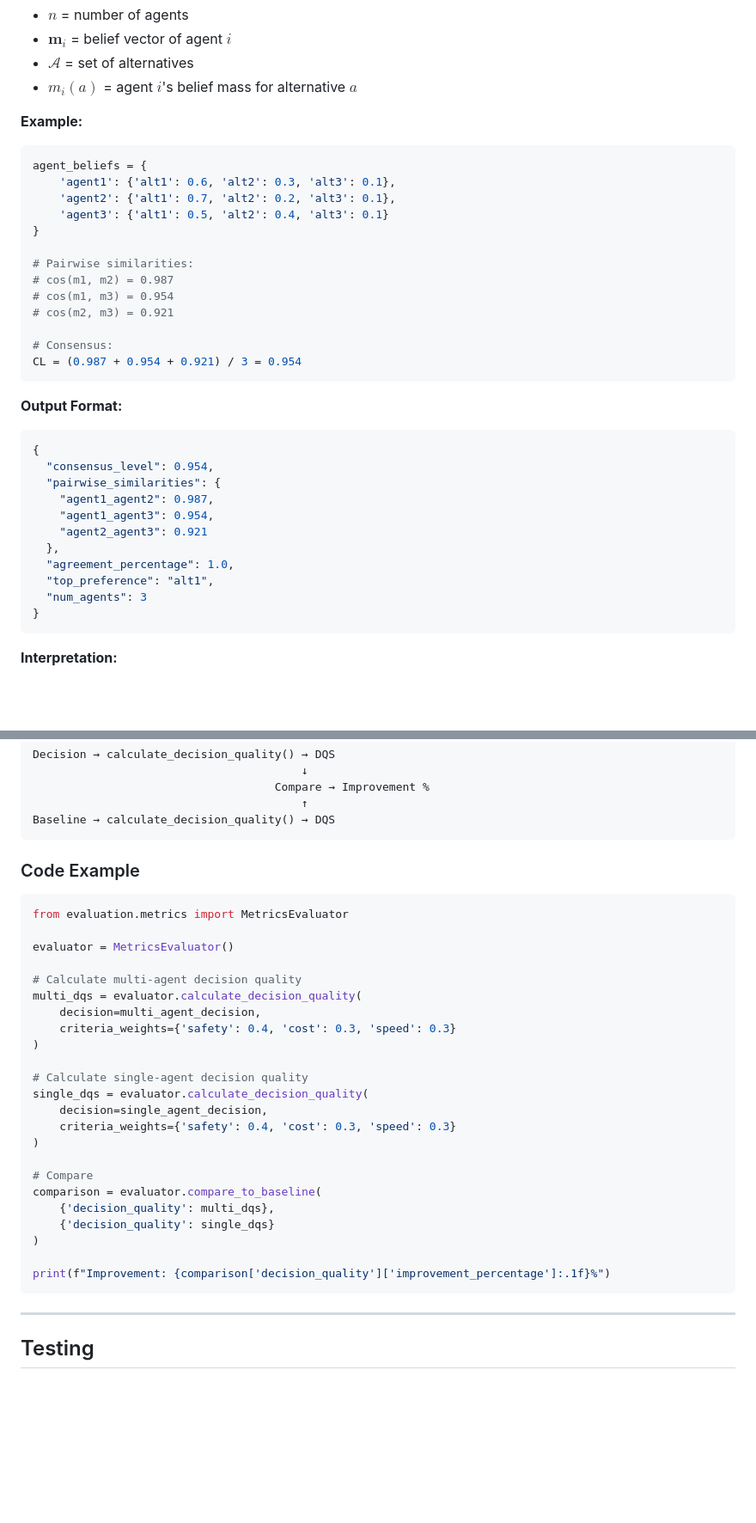
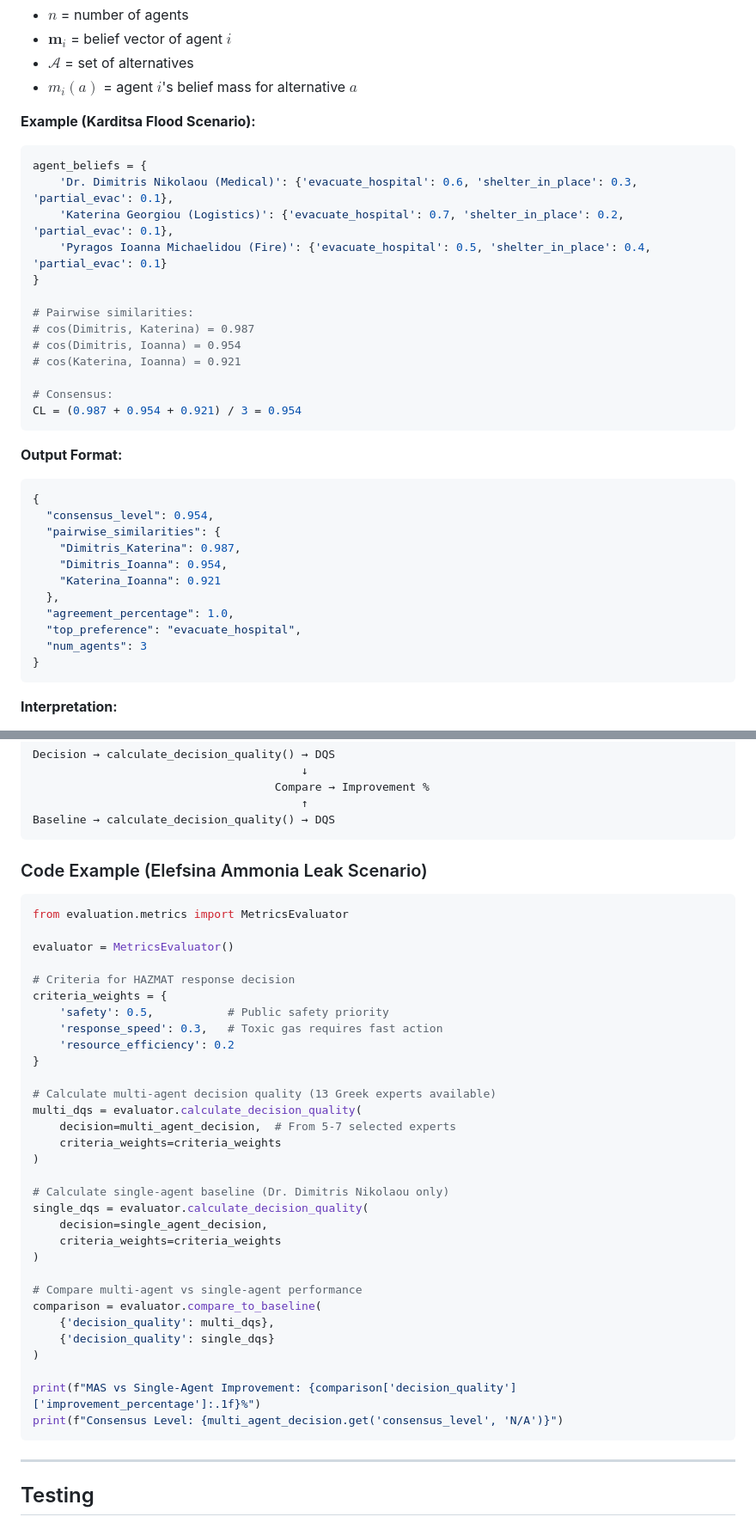
Before and after one commit to kerbgr/crisis_mas_poc, a Markdown page: evaluation/EVALUATION_METHODOLOGY.md, 2 parts joined by grey strips. Shown at 86% size. Drawn GitHub-style; blank space fills up the shorter version.

````diff
--- a/evaluation/EVALUATION_METHODOLOGY.md
+++ b/evaluation/EVALUATION_METHODOLOGY.md
@@ -154,19 +195,19 @@ $$\cos(\mathbf{m}_i, \mathbf{m}_j) = \frac{\sum_{a \in \mathcal{A}} m_i(a) \cdot
 - $\mathcal{A}$ = set of alternatives
 - $m_i(a)$ = agent $i$'s belief mass for alternative $a$
 
-**Example:**
+**Example (Karditsa Flood Scenario):**
 
 ```python
 agent_beliefs = {
-    'agent1': {'alt1': 0.6, 'alt2': 0.3, 'alt3': 0.1},
-    'agent2': {'alt1': 0.7, 'alt2': 0.2, 'alt3': 0.1},
-    'agent3': {'alt1': 0.5, 'alt2': 0.4, 'alt3': 0.1}
+    'Dr. Dimitris Nikolaou (Medical)': {'evacuate_hospital': 0.6, 'shelter_in_place': 0.3, 'partial_evac': 0.1},
+    'Katerina Georgiou (Logistics)': {'evacuate_hospital': 0.7, 'shelter_in_place': 0.2, 'partial_evac': 0.1},
+    'Pyragos Ioanna Michaelidou (Fire)': {'evacuate_hospital': 0.5, 'shelter_in_place': 0.4, 'partial_evac': 0.1}
 }
 
 # Pairwise similarities:
-# cos(m1, m2) = 0.987
-# cos(m1, m3) = 0.954
-# cos(m2, m3) = 0.921
+# cos(Dimitris, Katerina) = 0.987
+# cos(Dimitris, Ioanna) = 0.954
+# cos(Katerina, Ioanna) = 0.921
 
 # Consensus:
 CL = (0.987 + 0.954 + 0.921) / 3 = 0.954
@@ -178,12 +219,12 @@ CL = (0.987 + 0.954 + 0.921) / 3 = 0.954
 {
   "consensus_level": 0.954,
   "pairwise_similarities": {
-    "agent1_agent2": 0.987,
-    "agent1_agent3": 0.954,
-    "agent2_agent3": 0.921
+    "Dimitris_Katerina": 0.987,
+    "Dimitris_Ioanna": 0.954,
+    "Katerina_Ioanna": 0.921
   },
   "agreement_percentage": 1.0,
-  "top_preference": "alt1",
+  "top_preference": "evacuate_hospital",
   "num_agents": 3
 }
 ```
@@ -474,32 +517,40 @@ Decision → calculate_decision_quality() → DQS
 Baseline → calculate_decision_quality() → DQS
 ```
 
-### Code Example
+### Code Example (Elefsina Ammonia Leak Scenario)
 
 ```python
 from evaluation.metrics import MetricsEvaluator
 
 evaluator = MetricsEvaluator()
 
-# Calculate multi-agent decision quality
+# Criteria for HAZMAT response decision
+criteria_weights = {
+    'safety': 0.5,           # Public safety priority
+    'response_speed': 0.3,   # Toxic gas requires fast action
+    'resource_efficiency': 0.2
+}
+
+# Calculate multi-agent decision quality (13 Greek experts available)
 multi_dqs = evaluator.calculate_decision_quality(
-    decision=multi_agent_decision,
-    criteria_weights={'safety': 0.4, 'cost': 0.3, 'speed': 0.3}
+    decision=multi_agent_decision,  # From 5-7 selected experts
+    criteria_weights=criteria_weights
 )
 
-# Calculate single-agent decision quality
+# Calculate single-agent baseline (Dr. Dimitris Nikolaou only)
 single_dqs = evaluator.calculate_decision_quality(
     decision=single_agent_decision,
-    criteria_weights={'safety': 0.4, 'cost': 0.3, 'speed': 0.3}
+    criteria_weights=criteria_weights
 )
 
-# Compare
+# Compare multi-agent vs single-agent performance
 comparison = evaluator.compare_to_baseline(
     {'decision_quality': multi_dqs},
     {'decision_quality': single_dqs}
 )
 
-print(f"Improvement: {comparison['decision_quality']['improvement_percentage']:.1f}%")
+print(f"MAS vs Single-Agent Improvement: {comparison['decision_quality']['improvement_percentage']:.1f}%")
+print(f"Consensus Level: {multi_agent_decision.get('consensus_level', 'N/A')}")
 ```
 
 ---
````
Also changed, not shown: other parts of evaluation/EVALUATION_METHODOLOGY.md (+95 -9 lines).
